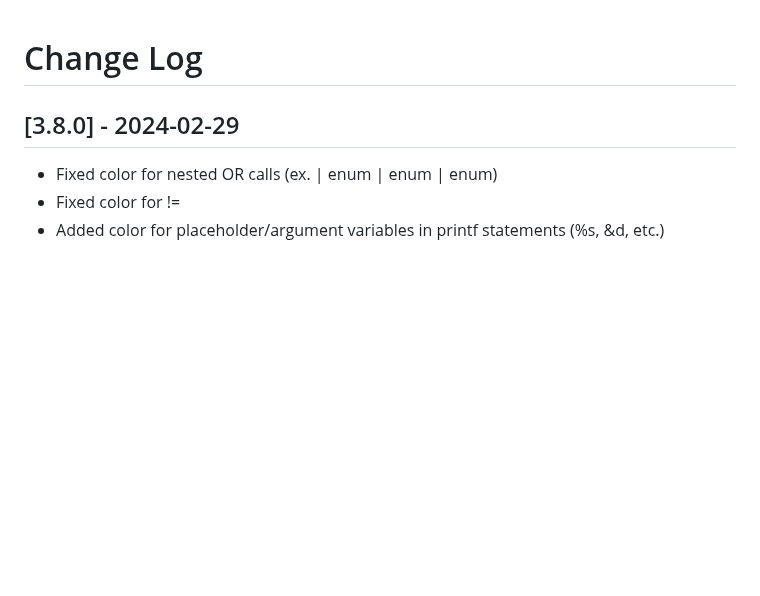
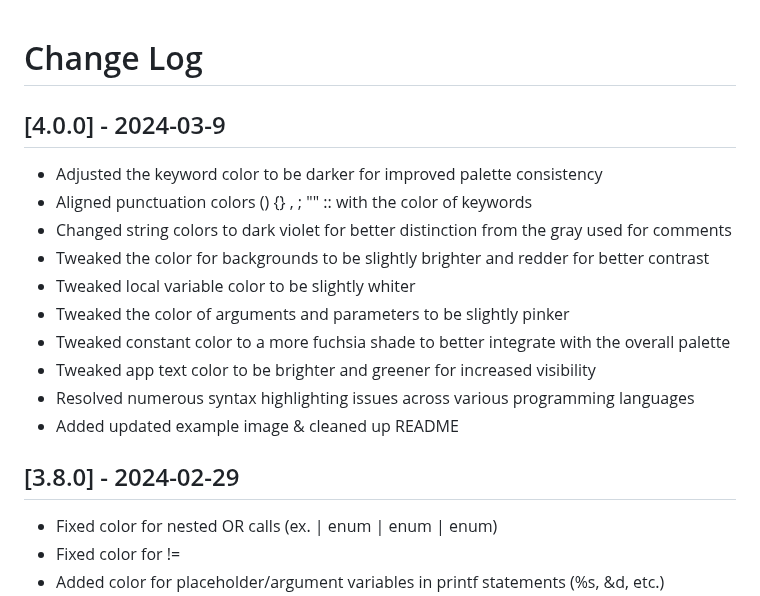
Before and after one commit to justinlavi/Akihabara, a Markdown page: CHANGELOG.md, the part around the change. Drawn GitHub-style; blank space fills up the shorter version.

```diff
--- a/CHANGELOG.md
+++ b/CHANGELOG.md
@@ -1,4 +1,17 @@
 # Change Log
+
+## [4.0.0] - 2024-03-9
+
+- Adjusted the keyword color to be darker for improved palette consistency
+- Aligned punctuation colors () {} , ; "" ::  with the color of keywords
+- Changed string colors to dark violet for better distinction from the gray used for comments
+- Tweaked the color for backgrounds to be slightly brighter and redder for better contrast
+- Tweaked local variable color to be slightly whiter
+- Tweaked the color of arguments and parameters to be slightly pinker
+- Tweaked constant color to a more fuchsia shade to better integrate with the overall palette
+- Tweaked app text color to be brighter and greener for increased visibility
+- Resolved numerous syntax highlighting issues across various programming languages
+- Added updated example image & cleaned up README
 
 ## [3.8.0] - 2024-02-29
 
```
Also changed, not shown: README.md (+19 -19 lines), assets/example.png, 2 other files.
